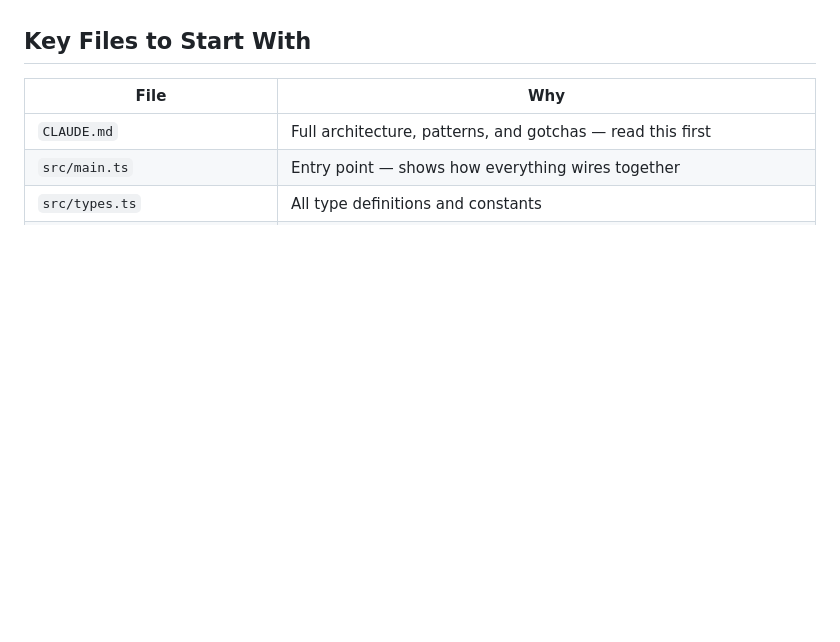
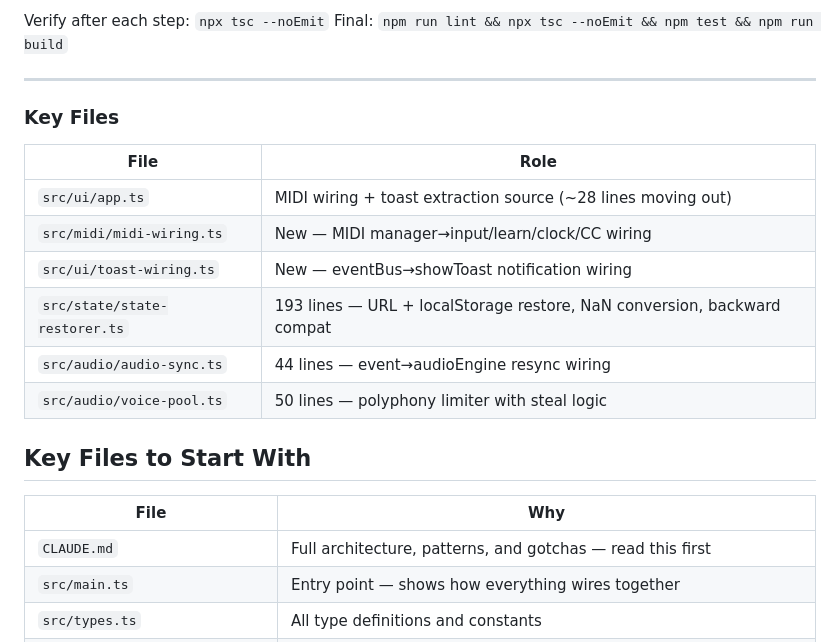
Before and after one commit to alexpulich/synth-grid, a Markdown page: HANDOFF.md, the part around one of its changes. Rendered like a GitHub page; blank space fills up the shorter version.

```diff
--- a/HANDOFF.md
+++ b/HANDOFF.md
@@ -130,3 +264,19 @@ See `CLAUDE.md` for detailed patterns, gotchas, and the full architecture tree.
+Verify after each step: `npx tsc --noEmit`
+Final: `npm run lint && npx tsc --noEmit && npm test && npm run build`
+
+---
+
+### Key Files
+
+| File | Role |
+|------|------|
+| `src/ui/app.ts` | MIDI wiring + toast extraction source (~28 lines moving out) |
+| `src/midi/midi-wiring.ts` | New — MIDI manager→input/learn/clock/CC wiring |
+| `src/ui/toast-wiring.ts` | New — eventBus→showToast notification wiring |
+| `src/state/state-restorer.ts` | 193 lines — URL + localStorage restore, NaN conversion, backward compat |
+| `src/audio/audio-sync.ts` | 44 lines — event→audioEngine resync wiring |
+| `src/audio/voice-pool.ts` | 50 lines — polyphony limiter with steal logic |
+
 ## Key Files to Start With
 
 | File | Why |
```
Also changed, not shown: other parts of HANDOFF.md (+134 -0 lines).
